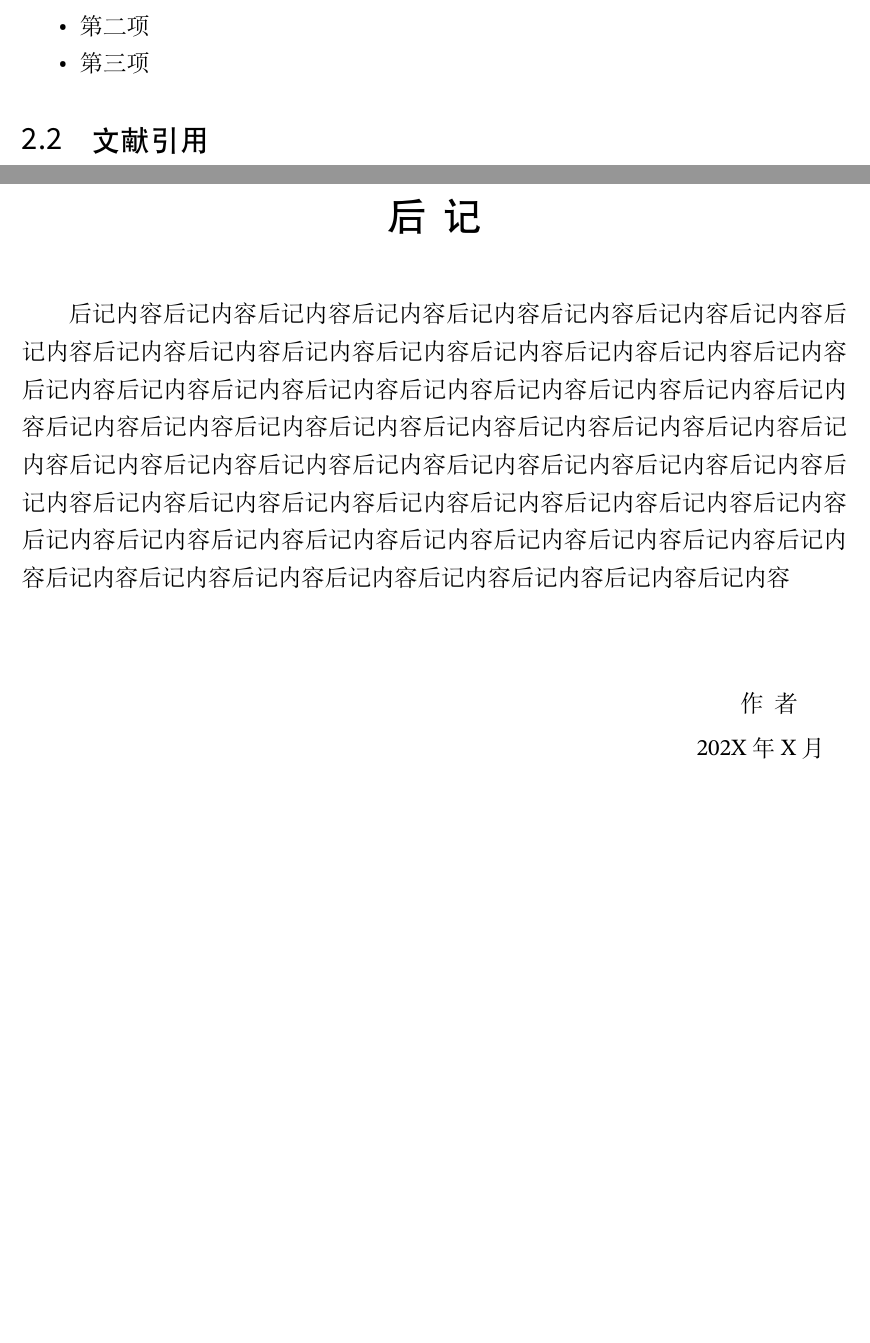
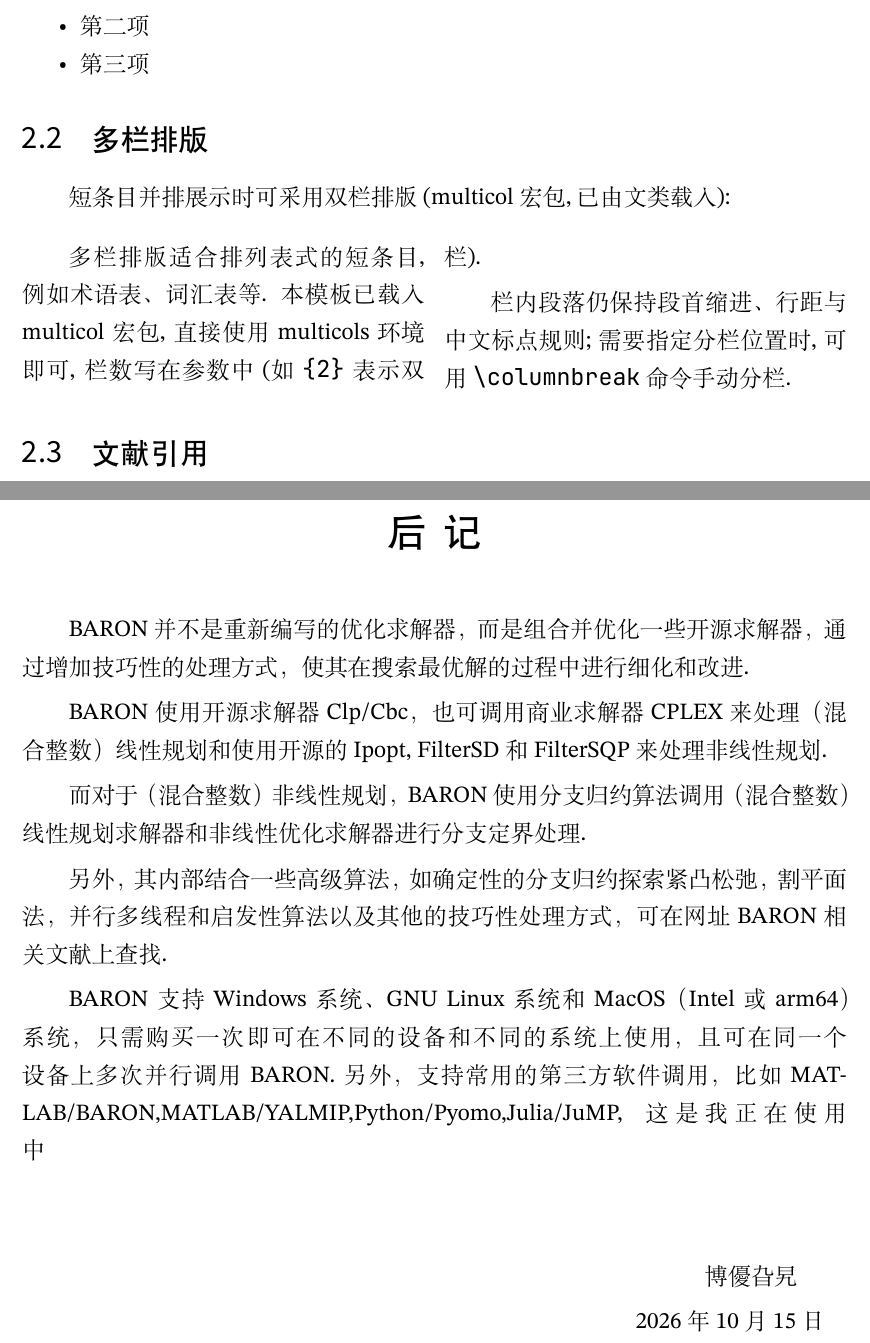
Before and after one commit to boyogala/boyogalazhcnbook, a LaTeX thesis (main.tex, which reads chapters/epilogue.tex, chapters/preface.tex): two parts of pages 10 and 25 of 25 before the commit and two parts of pages 10 and 28 of 28 after it, joined at a grey line, cut so that both start at the same text, the shorter picture padded with empty space. The pictures show the PDF file main.pdf that the author committed with the source.

Commit message:
更新正文与示例输出: 封面题字, 前言/第3章/后记内容, 重建 main.pdf

```diff
--- a/chapters/epilogue.tex
+++ b/chapters/epilogue.tex
@@ -3,12 +3,20 @@
 
 \chapter{后~~记}
 
-后记内容后记内容后记内容后记内容后记内容后记内容后记内容后记内容后记内容后记内容后记内容后记内容后记内容后记内容后记内容后记内容后记内容后记内容后记内容后记内容后记内容后记内容后记内容后记内容后记内容后记内容后记内容后记内容后记内容后记内容后记内容后记内容后记内容后记内容后记内容后记内容后记内容后记内容后记内容后记内容后记内容后记内容后记内容后记内容后记内容后记内容后记内容后记内容后记内容后记内容后记内容后记内容后记内容后记内容后记内容后记内容后记内容后记内容后记内容后记内容后记内容后记内容后记内容后记内容后记内容后记内容后记内容后记内容后记内容
+BARON并不是重新编写的优化求解器，而是组合并优化一些开源求解器，通过增加技巧性的处理方式，使其在搜索最优解的过程中进行细化和改进.
+
+BARON使用开源求解器Clp/Cbc，也可调用商业求解器CPLEX来处理（混合整数）线性规划和使用开源的Ipopt, FilterSD和FilterSQP来处理非线性规划.
+
+而对于（混合整数）非线性规划，BARON使用分支归约算法调用（混合整数）线性规划求解器和非线性优化求解器进行分支定界处理.
+
+另外，其内部结合一些高级算法，如确定性的分支归约探索紧凸松弛，割平面法，并行多线程和启发性算法以及其他的技巧性处理方式，可在网址 BARON相关文献 上查找.
+
+BARON支持Windows系统、GNU Linux系统和MacOS（Intel或arm64）系统，只需购买一次即可在不同的设备和不同的系统上使用，且可在同一个设备上多次并行调用BARON. 另外，支持常用的第三方软件调用，比如MATLAB/BARON,MATLAB/YALMIP,Python/Pyomo,Julia/JuMP, 这是我正在使用中
 
 
 \vspace{5ex}
 \begin{flushright}
-作~~者~~~~~~~~~
+博優旮旯~~~~~~~~~
 
-202X年X月~~~~~
+2026年10月15日~~~~~
 \end{flushright}
--- a/chapters/preface.tex
+++ b/chapters/preface.tex
@@ -47,4 +47,11 @@ boyagala@outlook.com
 \end{center}
 \vspace*{\fill}
 
+\vspace{5ex}
+\begin{flushright}
+博優旮旯~~~~~~~~~
+
+2026年10月15日~~~~~
+\end{flushright}
+
 \end{preface}
--- a/main.tex
+++ b/main.tex
@@ -14,9 +14,9 @@
 %   bindingoffset=1cm   装订线宽度: 双面打印/胶装时在页面内侧额外留白
 
 % 书籍信息设置 (用于生成封面)
-\title{博优旮旯的中文书籍模板}  % 主标题
+\title{博優旮旯的中文书籍模板}  % 主标题
 \subtitle{配套资料《Julia教程》}  % 副标题
-\author{博优旮旯-BOYOGALA}  % 作者姓名
+\author{博優旮旯-BOYOGALA}  % 作者姓名
 \coverimage{figures/boyogala.png}  % 封面图片 (可选, 如不需要可删除本行)
 \motto{过去，我们一知半解；未来，我们一无所知；现在，我们一定知道}  % 封面座右铭 (可选, 一行显示)
 \date{202X年X月}  % 日期 (设置了座右铭时, 日期与版本不会显示在封面)
```
Also changed, not shown: chapters/chap03.tex (+13 -0 lines), main.pdf, chapters/preface.tex (6 more changed lines), main.tex (2 more changed lines).
